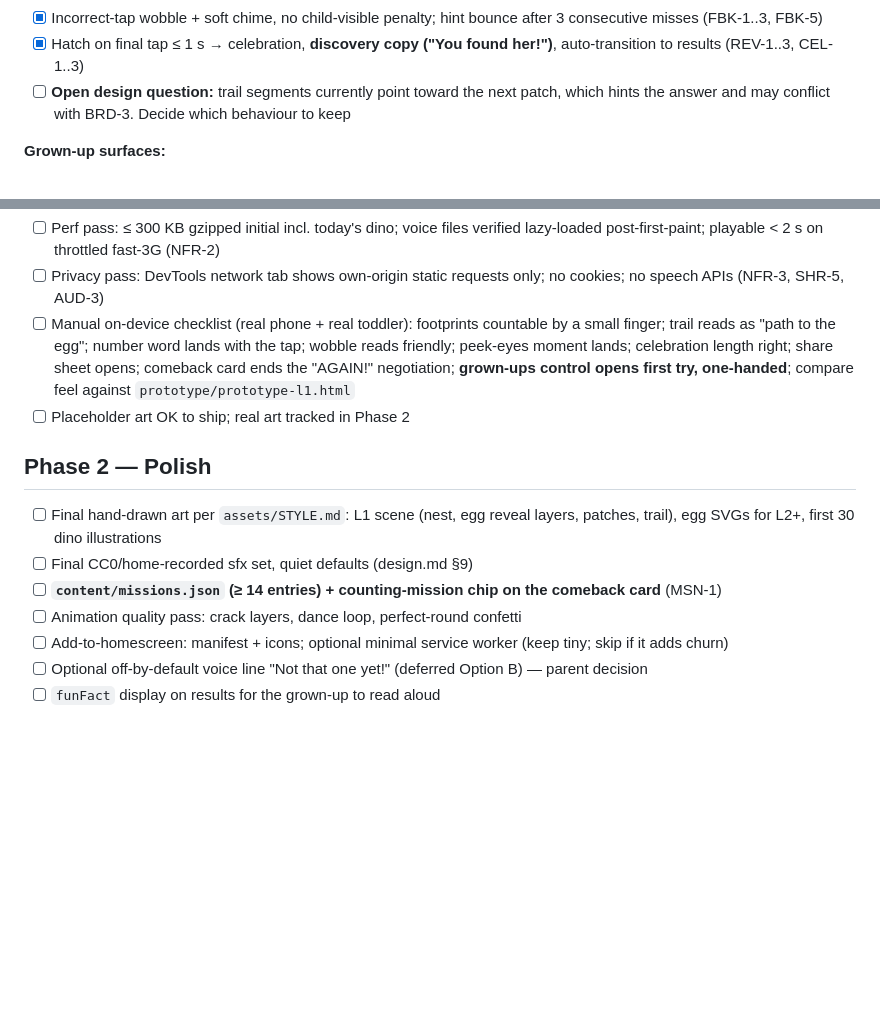
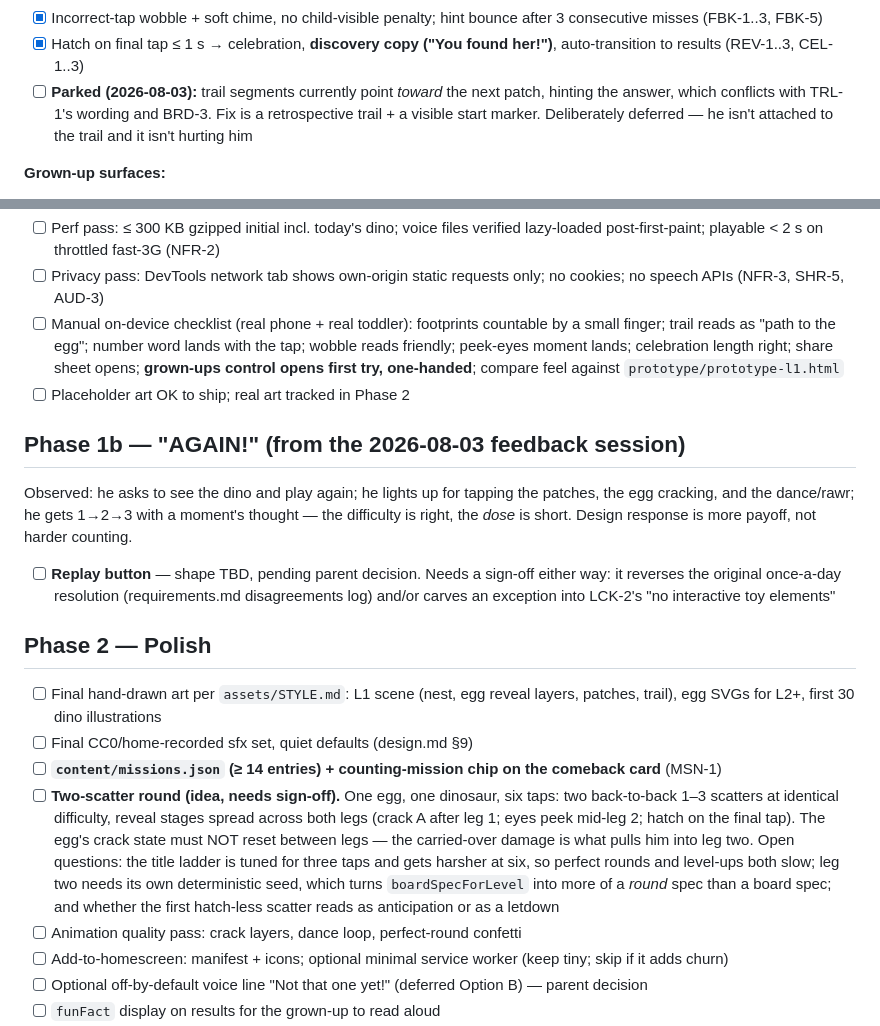
Before and after one commit to tpolaske/cup-of-iq, a Markdown page: specs/v1/tasks.md, 2 parts joined by grey strips. Drawn GitHub-style; blank space fills up the shorter version.

Commit message:
tasks: park the trail question, log the AGAIN! session
Phase 1b records what the 2026-08-03 feedback session found: difficulty is
right, dose is short, so the fix is more payoff rather than harder counting.
Replay button held pending a decision on its shape.

Two-scatter round captured as a Phase 2 idea with its open questions --
title ladder tuned for three taps, leg two needing its own seed, and
whether the first hatch-less scatter reads as anticipation or letdown.

Trail-segment item marked parked rather than open, with the fix written
down so it survives being ignored.

```diff
--- a/specs/v1/tasks.md
+++ b/specs/v1/tasks.md
@@ -45,7 +45,7 @@ Each task = one focused coding session, one PR. Requirement IDs refer to `requir
 - [x] Correct-tap stamp: prints darken + 450 ms pop; word bubble 1.4 s (TRL-3, AUD-2)
 - [x] Incorrect-tap wobble + soft chime, no child-visible penalty; hint bounce after 3 consecutive misses (FBK-1..3, FBK-5)
 - [x] Hatch on final tap ≤ 1 s → celebration, **discovery copy ("You found her!")**, auto-transition to results (REV-1..3, CEL-1..3)
-- [ ] **Open design question:** trail segments currently point toward the next patch, which hints the answer and may conflict with BRD-3. Decide which behaviour to keep
+- [ ] **Parked (2026-08-03):** trail segments currently point *toward* the next patch, hinting the answer, which conflicts with TRL-1's wording and BRD-3. Fix is a retrospective trail + a visible start marker. Deliberately deferred — he isn't attached to the trail and it isn't hurting him
 
 **Grown-up surfaces:**
 - [x] `screens/results.ts`: dino, title, wrong taps, perfect treatment + level-up progress + **parent prompt** (SHR-1, SHR-2, PRG-3, PRM-1)
@@ -57,14 +57,21 @@ Each task = one focused coding session, one PR. Requirement IDs refer to `requir
 **Ship gate:**
 - [ ] Perf pass: ≤ 300 KB gzipped initial incl. today's dino; voice files verified lazy-loaded post-first-paint; playable < 2 s on throttled fast-3G (NFR-2)
 - [ ] Privacy pass: DevTools network tab shows own-origin static requests only; no cookies; no speech APIs (NFR-3, SHR-5, AUD-3)
-- [ ] Manual on-device checklist (real phone + real toddler): footprints countable by a small finger; trail reads as "path to the egg"; number word lands with the tap; wobble reads friendly; peek-eyes moment lands; celebration length right; share sheet opens; comeback card ends the "AGAIN!" negotiation; **grown-ups control opens first try, one-handed**; compare feel against `prototype/prototype-l1.html`
+- [ ] Manual on-device checklist (real phone + real toddler): footprints countable by a small finger; trail reads as "path to the egg"; number word lands with the tap; wobble reads friendly; peek-eyes moment lands; celebration length right; share sheet opens; **grown-ups control opens first try, one-handed**; compare feel against `prototype/prototype-l1.html`
 - [ ] Placeholder art OK to ship; real art tracked in Phase 2
+
+## Phase 1b — "AGAIN!" (from the 2026-08-03 feedback session)
+
+Observed: he asks to see the dino and play again; he lights up for tapping the patches, the egg cracking, and the dance/rawr; he gets 1→2→3 with a moment's thought — the difficulty is right, the *dose* is short. Design response is more payoff, not harder counting.
+
+- [ ] **Replay button** — shape TBD, pending parent decision. Needs a sign-off either way: it reverses the original once-a-day resolution (requirements.md disagreements log) and/or carves an exception into LCK-2's "no interactive toy elements"
 
 ## Phase 2 — Polish
 
 - [ ] Final hand-drawn art per `assets/STYLE.md`: L1 scene (nest, egg reveal layers, patches, trail), egg SVGs for L2+, first 30 dino illustrations
 - [ ] Final CC0/home-recorded sfx set, quiet defaults (design.md §9)
 - [ ] **`content/missions.json` (≥ 14 entries) + counting-mission chip on the comeback card** (MSN-1)
+- [ ] **Two-scatter round (idea, needs sign-off).** One egg, one dinosaur, six taps: two back-to-back 1–3 scatters at identical difficulty, reveal stages spread across both legs (crack A after leg 1; eyes peek mid-leg 2; hatch on the final tap). The egg's crack state must NOT reset between legs — the carried-over damage is what pulls him into leg two. Open questions: the title ladder is tuned for three taps and gets harsher at six, so perfect rounds and level-ups both slow; leg two needs its own deterministic seed, which turns `boardSpecForLevel` into more of a *round* spec than a board spec; and whether the first hatch-less scatter reads as anticipation or as a letdown
 - [ ] Animation quality pass: crack layers, dance loop, perfect-round confetti
 - [ ] Add-to-homescreen: manifest + icons; optional minimal service worker (keep tiny; skip if it adds churn)
 - [ ] Optional off-by-default voice line "Not that one yet!" (deferred Option B) — parent decision
```
